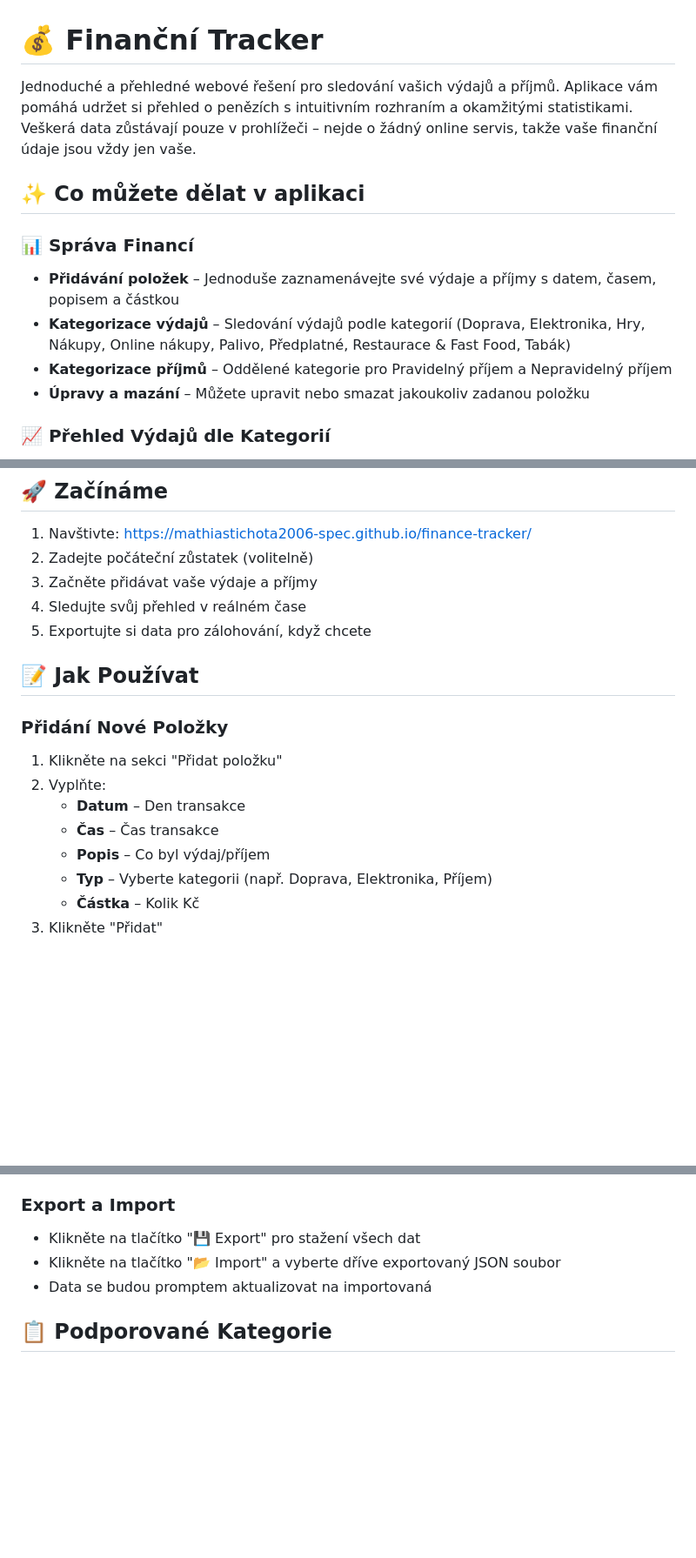
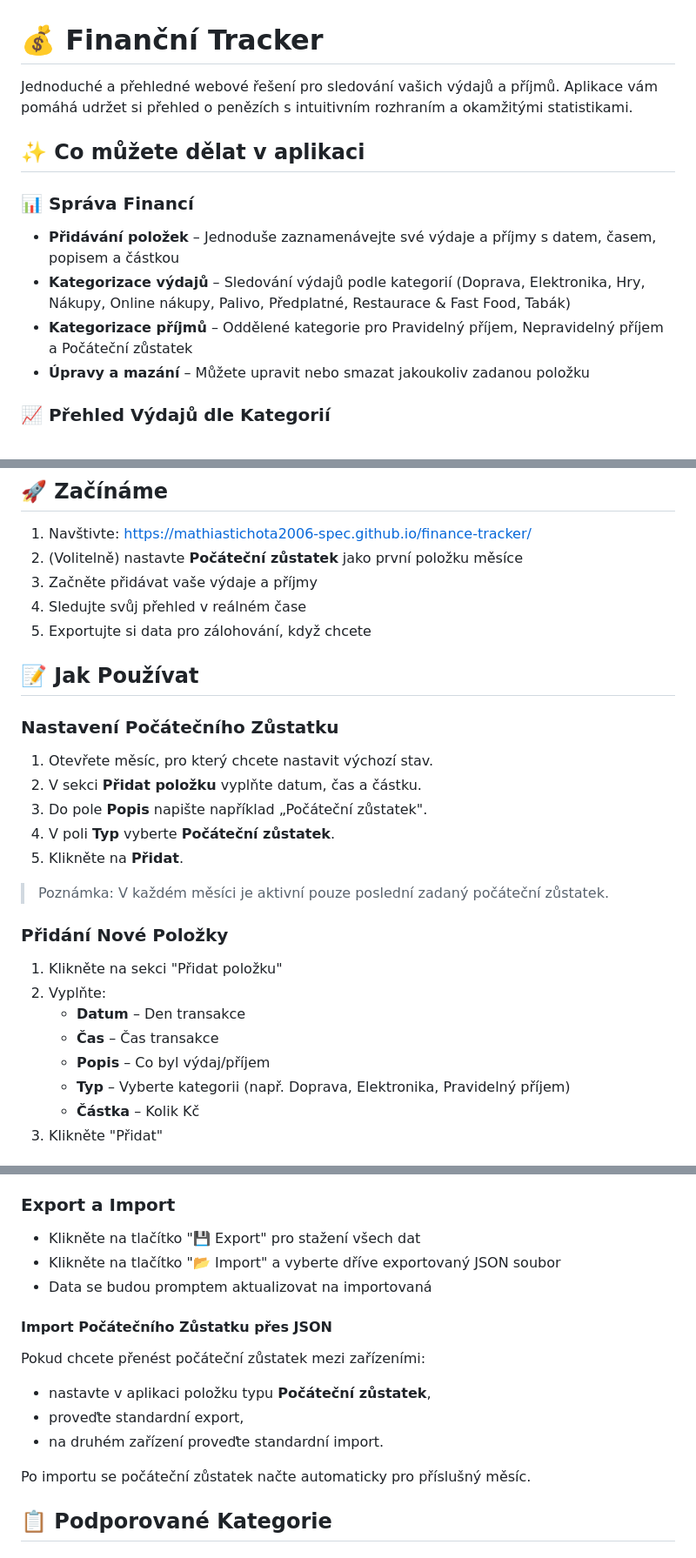
Before and after one commit to mathiastichota2006-spec/finance-tracker, a Markdown page: README.md, 3 parts joined by grey strips. Shown at 87% size. GitHub-like rendering; blank space fills up the shorter version.

Commit message:
Update README with Czech instructions for monthly starting balance import

```diff
--- a/README.md
+++ b/README.md
@@ -1,13 +1,13 @@
 # 💰 Finanční Tracker
 
-Jednoduché a přehledné webové řešení pro sledování vašich výdajů a příjmů. Aplikace vám pomáhá udržet si přehled o penězích s intuitivním rozhraním a okamžitými statistikami. Veškerá data zůstávají pouze v prohlížeči – nejde o žádný online servis, takže vaše finanční údaje jsou vždy jen vaše.
+Jednoduché a přehledné webové řešení pro sledování vašich výdajů a příjmů. Aplikace vám pomáhá udržet si přehled o penězích s intuitivním rozhraním a okamžitými statistikami.
 
 ## ✨ Co můžete dělat v aplikaci
 
 ### 📊 Správa Financí
 - **Přidávání položek** – Jednoduše zaznamenávejte své výdaje a příjmy s datem, časem, popisem a částkou
 - **Kategorizace výdajů** – Sledování výdajů podle kategorií (Doprava, Elektronika, Hry, Nákupy, Online nákupy, Palivo, Předplatné, Restaurace & Fast Food, Tabák)
-- **Kategorizace příjmů** – Oddělené kategorie pro Pravidelný příjem a Nepravidelný příjem
+- **Kategorizace příjmů** – Oddělené kategorie pro Pravidelný příjem, Nepravidelný příjem a Počáteční zůstatek
 - **Úpravy a mazání** – Můžete upravit nebo smazat jakoukoliv zadanou položku
 
 ### 📈 Přehled Výdajů dle Kategorií
@@ -40,12 +41,21 @@ Jednoduché a přehledné webové řešení pro sledování vašich výdajů a p
 ## 🚀 Začínáme
 
 1. Navštivte: https://mathiastichota2006-spec.github.io/finance-tracker/
-2. Zadejte počáteční zůstatek (volitelně)
+2. (Volitelně) nastavte **Počáteční zůstatek** jako první položku měsíce
 3. Začněte přidávat vaše výdaje a příjmy
 4. Sledujte svůj přehled v reálném čase
 5. Exportujte si data pro zálohování, když chcete
 
 ## 📝 Jak Používat
+
+### Nastavení Počátečního Zůstatku
+1. Otevřete měsíc, pro který chcete nastavit výchozí stav.
+2. V sekci **Přidat položku** vyplňte datum, čas a částku.
+3. Do pole **Popis** napište například „Počáteční zůstatek".
+4. V poli **Typ** vyberte **Počáteční zůstatek**.
+5. Klikněte na **Přidat**.
+
+> Poznámka: V každém měsíci je aktivní pouze poslední zadaný počáteční zůstatek.
 
 ### Přidání Nové Položky
 1. Klikněte na sekci "Přidat položku"
@@ -53,7 +63,7 @@ Jednoduché a přehledné webové řešení pro sledování vašich výdajů a p
    - **Datum** – Den transakce
    - **Čas** – Čas transakce
    - **Popis** – Co byl výdaj/příjem
-   - **Typ** – Vyberte kategorii (např. Doprava, Elektronika, Příjem)
+   - **Typ** – Vyberte kategorii (např. Doprava, Elektronika, Pravidelný příjem)
    - **Částka** – Kolik Kč
 3. Klikněte "Přidat"
 
@@ -73,6 +83,14 @@ Jednoduché a přehledné webové řešení pro sledování vašich výdajů a p
 - Klikněte na tlačítko "📂 Import" a vyberte dříve exportovaný JSON soubor
 - Data se budou promptem aktualizovat na importovaná
 
+#### Import Počátečního Zůstatku přes JSON
+Pokud chcete přenést počáteční zůstatek mezi zařízeními:
+- nastavte v aplikaci položku typu **Počáteční zůstatek**,
+- proveďte standardní export,
+- na druhém zařízení proveďte standardní import.
+
+Po importu se počáteční zůstatek načte automaticky pro příslušný měsíc.
+
 ## 📋 Podporované Kategorie
 
 ### Výdaje
```
Also changed, not shown: other parts of README.md (+2 -0 lines).
